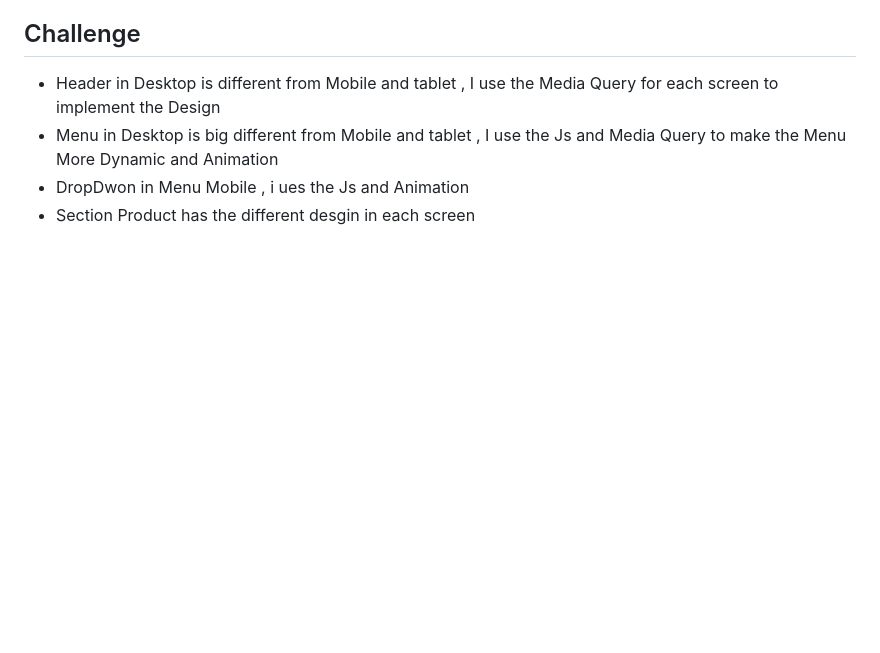
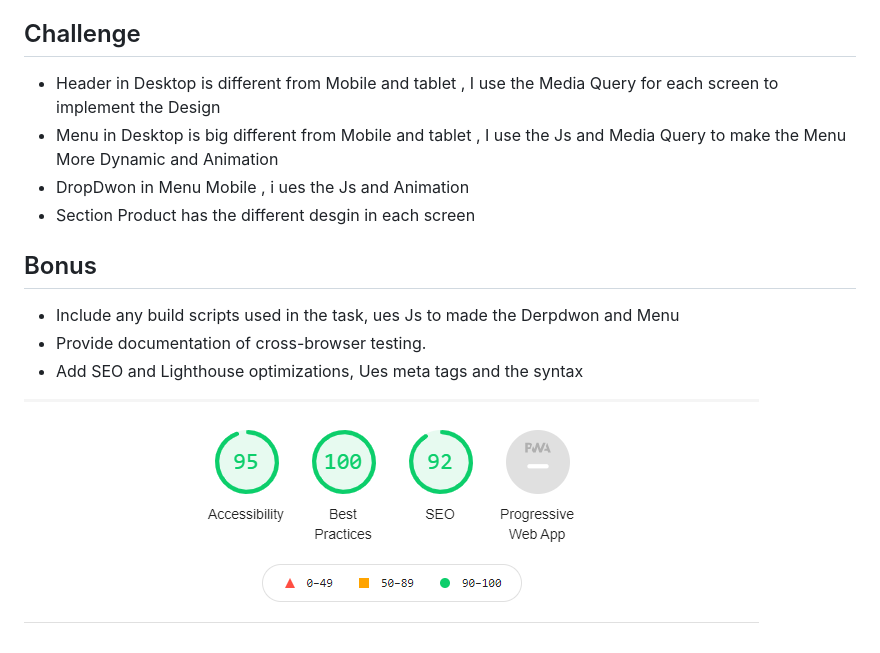
Before and after one commit to abanoub2017/Trufla_Code_Challenge, a Markdown page: README.md, the part around the change. Drawn GitHub-style; pictures changed too: images/seo.png (added); blank space fills up the shorter version.

```diff
--- a/README.md
+++ b/README.md
@@ -7,3 +7,10 @@ This project is Task  Trufla Code Challenge , The design is very cool and has sm
   I use the Js and Media Query to make the Menu More Dynamic and Animation
 * DropDwon in Menu Mobile , i ues the Js and Animation
 * Section Product has the different desgin in each screen
+
+## Bonus
+* Include any build scripts used in the task, ues Js to made the Derpdwon and Menu
+* Provide documentation of cross-browser testing.
+* Add SEO and Lighthouse optimizations, Ues meta tags and the syntax
+
+![Algorithm schema](./images/seo.png)
```
